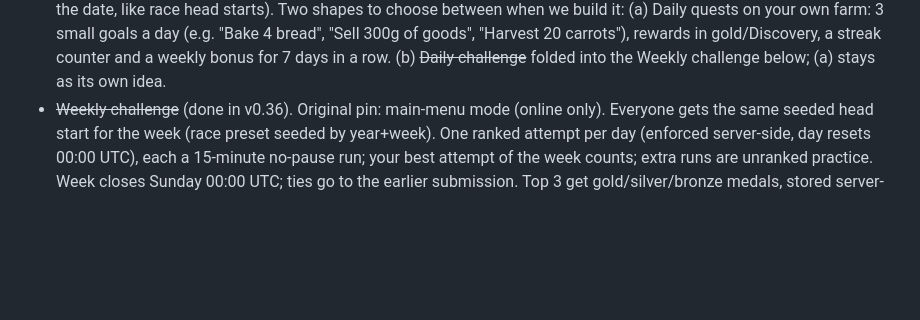
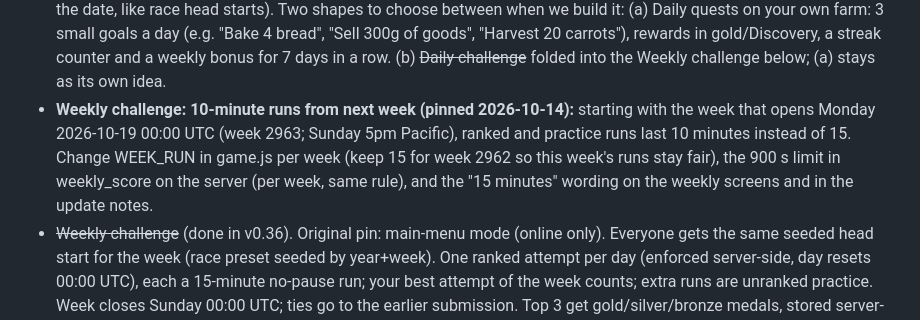
Before and after one commit to ZCGrimshaw/harvestwork, a Markdown page: ROADMAP.md, the part around the change. GitHub-like rendering; blank space fills up the shorter version.

Commit message:
Roadmap: pin 10-minute weekly runs from next week
Co-Authored-By: Claude Opus 5.5 <noreply@anthropic.com>
Claude-Session: https://claude.ai/code/session_011YavNXe4B4cDWi6mDSFxMh

```diff
--- a/ROADMAP.md
+++ b/ROADMAP.md
@@ -22,6 +22,10 @@ Not built yet; picked up when we choose to.
   (a) Daily quests on your own farm: 3 small goals a day (e.g. "Bake 4 bread", "Sell 300g of goods", "Harvest 20
   carrots"), rewards in gold/Discovery, a streak counter and a weekly bonus for 7 days in a row.
   (b) ~~Daily challenge~~ folded into the Weekly challenge below; (a) stays as its own idea.
+- **Weekly challenge: 10-minute runs from next week (pinned 2026-10-14):** starting with the week that opens Monday
+  2026-10-19 00:00 UTC (week 2963; Sunday 5pm Pacific), ranked and practice runs last 10 minutes instead of 15. Change WEEK_RUN
+  in game.js per week (keep 15 for week 2962 so this week's runs stay fair), the 900 s limit in weekly_score on the
+  server (per week, same rule), and the "15 minutes" wording on the weekly screens and in the update notes.
 - ~~Weekly challenge~~ (done in v0.36). Original pin: main-menu mode (online only). Everyone gets the same seeded head start for
   the week (race preset seeded by year+week). One ranked attempt per day (enforced server-side, day resets 00:00 UTC),
   each a 15-minute no-pause run; your best attempt of the week counts; extra runs are unranked practice. Week closes
```
